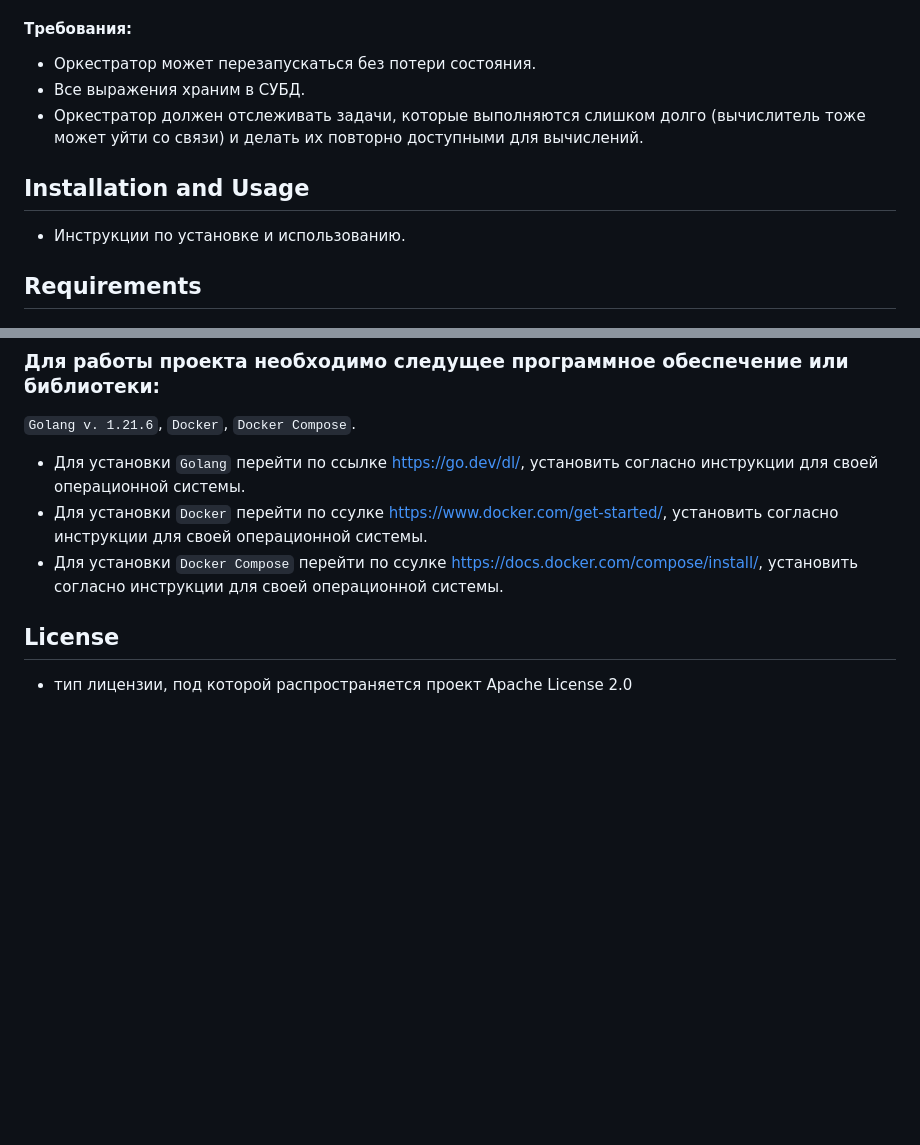
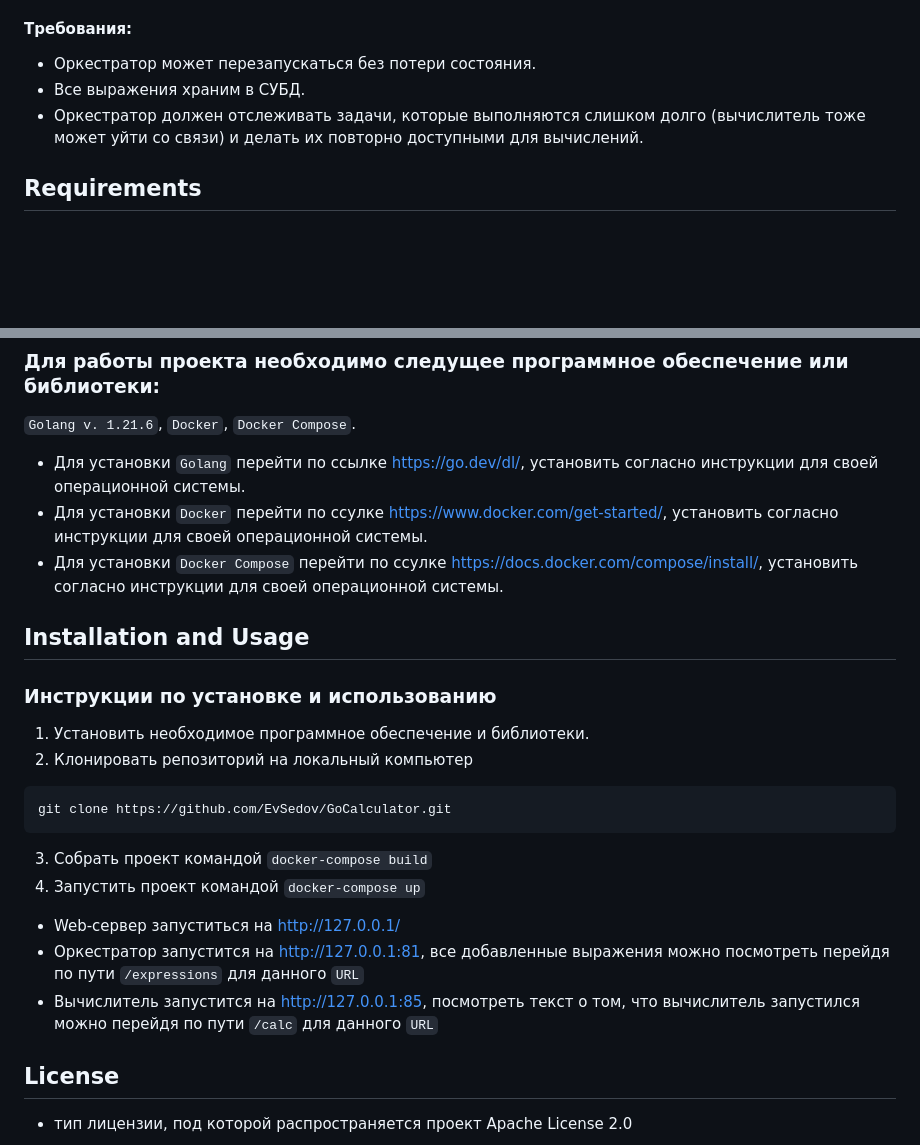
Before and after one commit to EvSedov/GoCalculator, a Markdown page: README.md, 2 parts joined by grey strips. Rendered like a GitHub page; blank space fills up the shorter version.

````diff
--- a/README.md
+++ b/README.md
@@ -64,9 +64,6 @@ GUI, который можно представить как 4 страницы:
 - Все выражения храним в СУБД.
 - Оркестратор должен отслеживать задачи, которые выполняются слишком долго (вычислитель тоже может уйти со связи) и делать их повторно доступными для вычислений.
 
-## Installation and Usage
-- Инструкции по установке и использованию.
-
 ## Requirements
 ### Для работы проекта необходимо следущее программное обеспечение или библиотеки:
 `Golang v. 1.21.6`, `Docker`, `Docker Compose`.
@@ -75,7 +72,18 @@ GUI, который можно представить как 4 страницы:
 - Для установки `Docker` перейти по ссулке https://www.docker.com/get-started/, установить согласно инструкции для своей операционной системы.
 - Для установки `Docker Compose` перейти по ссулке https://docs.docker.com/compose/install/, установить согласно инструкции для своей операционной системы.
 
-
+## Installation and Usage
+### Инструкции по установке и использованию
+1. Установить необходимое программное обеспечение и библиотеки.
+2. Клонировать репозиторий на локальный компьютер
+```bash
+git clone https://github.com/EvSedov/GoCalculator.git
+```
+3. Собрать проект командой `docker-compose build`
+4. Запустить проект командой `docker-compose up`
+  - Web-сервер запуститься на http://127.0.0.1/
+  - Оркестратор запустится на http://127.0.0.1:81, все добавленные выражения можно посмотреть перейдя по пути `/expressions` для данного `URL`
+  - Вычислитель запустится на http://127.0.0.1:85, посмотреть текст о том, что вычислитель запустился можно перейдя по пути `/calc` для данного `URL`
 
 
 ## License
````
